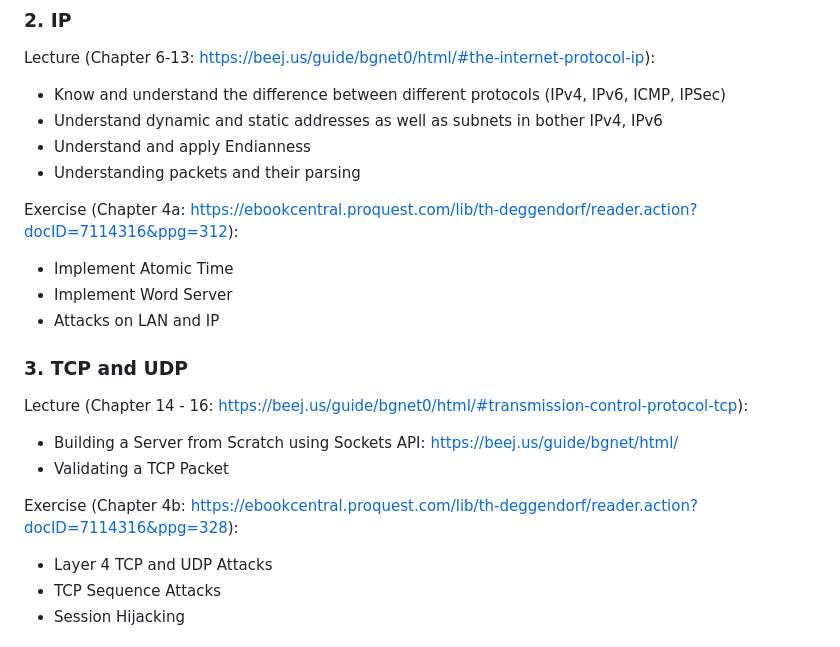
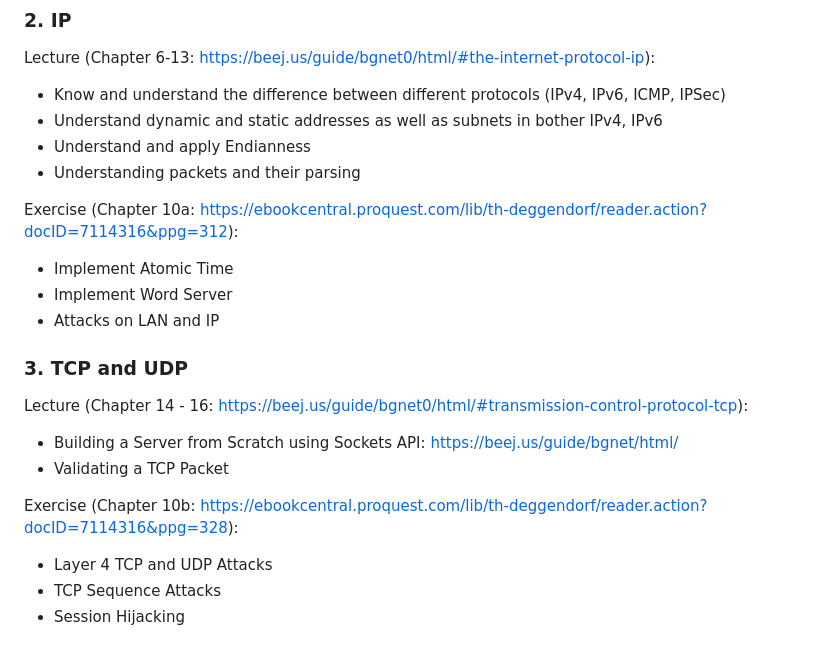
Before and after one commit to dominikb1888/FOHI, a Markdown page: README.md, the part around the change. Drawn GitHub-style.

```diff
--- a/README.md
+++ b/README.md
@@ -95,7 +95,7 @@ Lecture (Chapter 6-13: https://beej.us/guide/bgnet0/html/#the-internet-protocol-
 - Understand and apply Endianness
 - Understanding packets and their parsing
 
-Exercise (Chapter 4a: https://ebookcentral.proquest.com/lib/th-deggendorf/reader.action?docID=7114316&ppg=312):
+Exercise (Chapter 10a: https://ebookcentral.proquest.com/lib/th-deggendorf/reader.action?docID=7114316&ppg=312):
 - Implement Atomic Time
 - Implement Word Server
 - Attacks on LAN and IP
@@ -107,7 +107,7 @@ Lecture (Chapter 14 - 16: https://beej.us/guide/bgnet0/html/#transmission-contro
 - Building a Server from Scratch using Sockets API: https://beej.us/guide/bgnet/html/
 - Validating a TCP Packet
 
-Exercise (Chapter 4b: https://ebookcentral.proquest.com/lib/th-deggendorf/reader.action?docID=7114316&ppg=328):
+Exercise (Chapter 10b: https://ebookcentral.proquest.com/lib/th-deggendorf/reader.action?docID=7114316&ppg=328):
 - Layer 4 TCP and UDP Attacks
 - TCP Sequence Attacks
 - Session Hijacking
```
